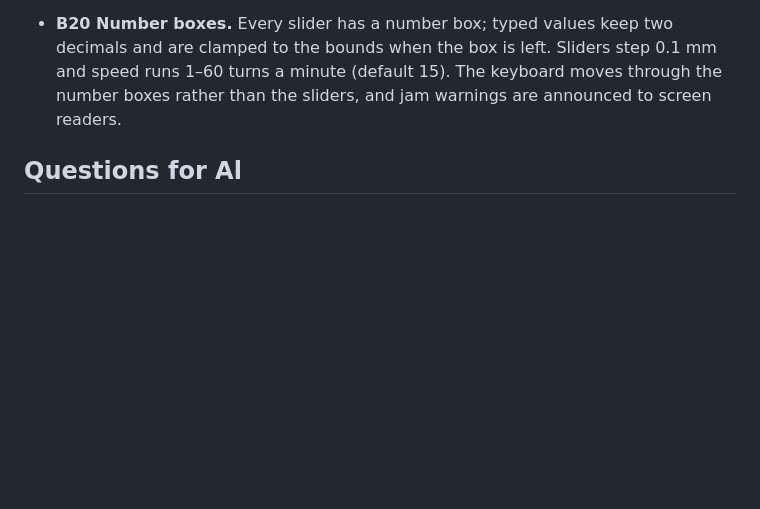
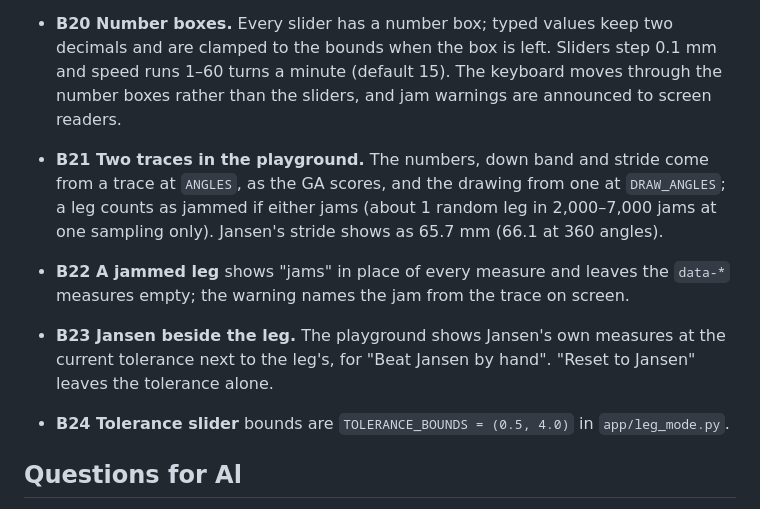
Before and after one commit to Babissimo/strandbeest-sim, a Markdown page: docs/decisions.md, the part around the change. Rendered like a GitHub page; blank space fills up the shorter version.

Commit message:
Log the calls made for the leg playground
Al confirms or changes these on Friday: which sampling the numbers use, how a jammed leg is
shown, the Jansen column and the tolerance slider's range.

Co-Authored-By: Claude Opus 5.5 <noreply@anthropic.com>
Claude-Session: https://claude.ai/code/session_015rtK3vF3NKwGMYvUpyb57u

```diff
--- a/docs/decisions.md
+++ b/docs/decisions.md
@@ -203,6 +203,16 @@ Append one line per call that a reviewer could disagree with: `B<n> <what was de
   (default 15). The keyboard moves through the number boxes rather than the sliders, and jam
   warnings are announced to screen readers.
 
+- **B21 Two traces in the playground.** The numbers, down band and stride come from a trace at `ANGLES`,
+  as the GA scores, and the drawing from one at `DRAW_ANGLES`; a leg counts as jammed if either
+  jams (about 1 random leg in 2,000–7,000 jams at one sampling only). Jansen's stride shows as
+  65.7 mm (66.1 at 360 angles).
+- **B22 A jammed leg** shows "jams" in place of every measure and leaves the `data-*` measures empty;
+  the warning names the jam from the trace on screen.
+- **B23 Jansen beside the leg.** The playground shows Jansen's own measures at the current tolerance
+  next to the leg's, for "Beat Jansen by hand". "Reset to Jansen" leaves the tolerance alone.
+- **B24 Tolerance slider** bounds are `TOLERANCE_BOUNDS = (0.5, 4.0)` in `app/leg_mode.py`.
+
 ## Questions for Al
 
 Append questions here as they arise, most important first, each with what it blocks and the
```
